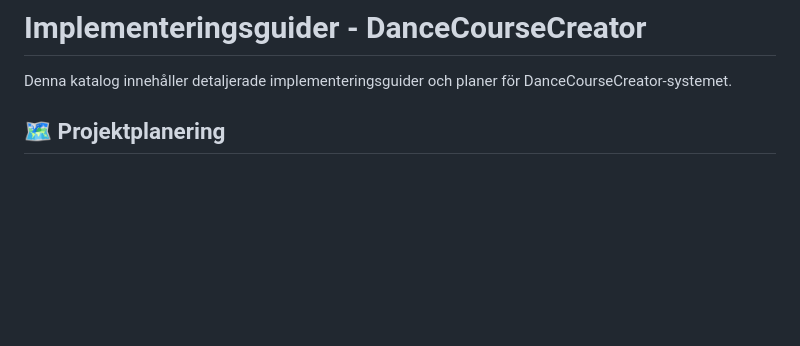
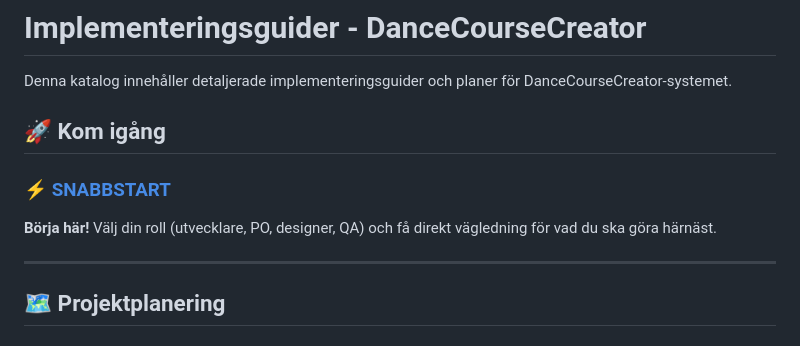
Before and after one commit to pownas/DanceCourseCreator, a Markdown page: docs/README.md, the part around the change. GitHub-like rendering; blank space fills up the shorter version.

```diff
--- a/docs/README.md
+++ b/docs/README.md
@@ -1,6 +1,13 @@
 # Implementeringsguider - DanceCourseCreator
 
 Denna katalog innehåller detaljerade implementeringsguider och planer för DanceCourseCreator-systemet.
+
+## 🚀 Kom igång
+
+### [⚡ SNABBSTART](./SNABBSTART.md)
+**Börja här!** Välj din roll (utvecklare, PO, designer, QA) och få direkt vägledning för vad du ska göra härnäst.
+
+---
 
 ## 🗺️ Projektplanering
 
```
Also changed, not shown: docs/SNABBSTART.md (added, +317 -0 lines).
